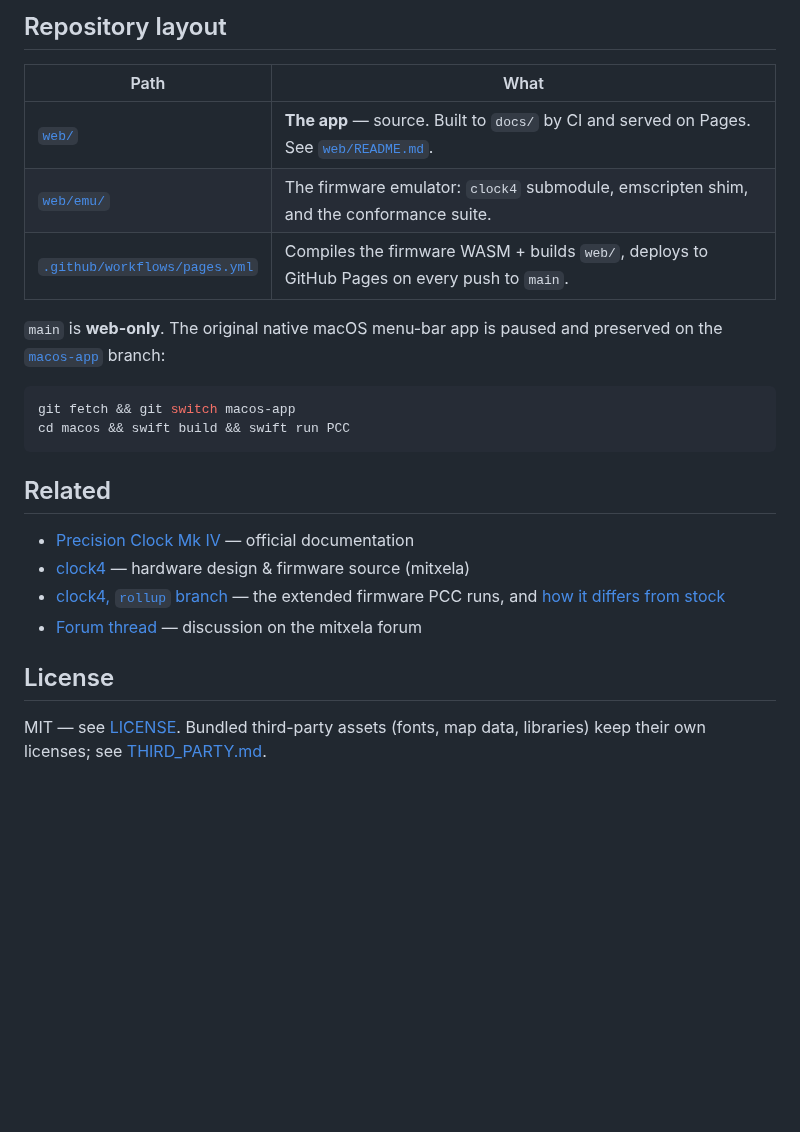
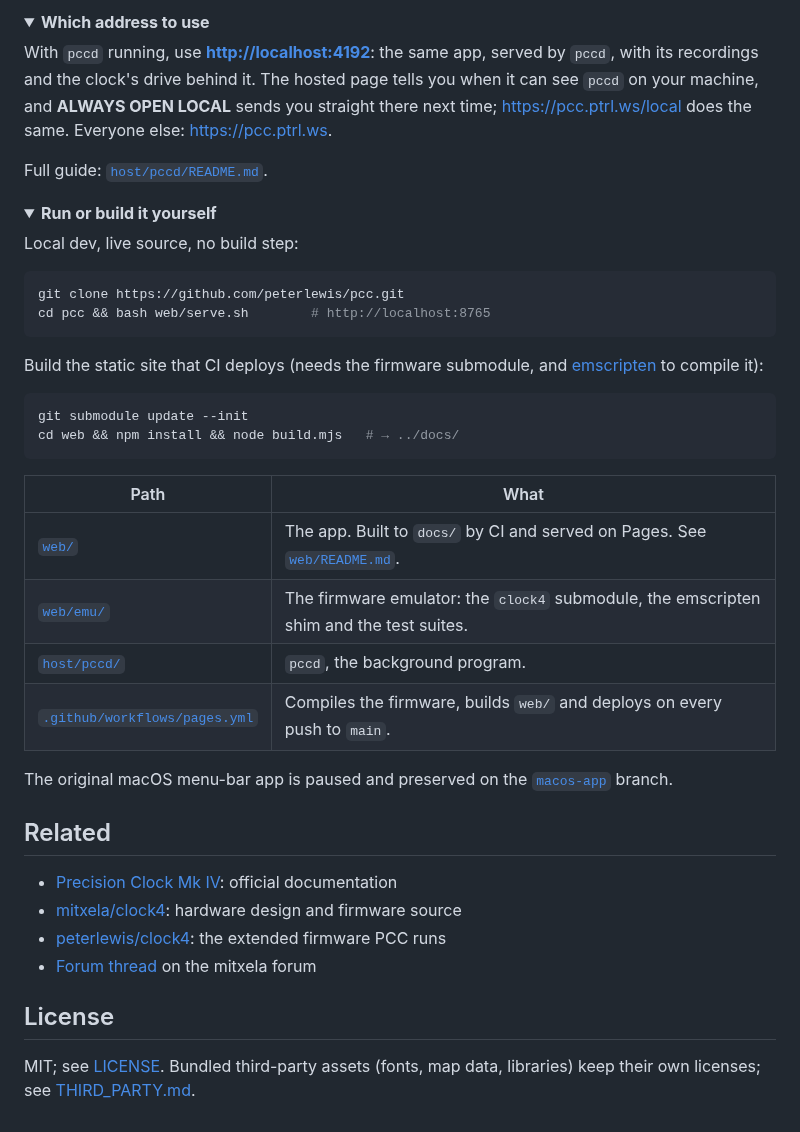
Before and after one commit to peterlewis/pcc, a Markdown page: README.md, the part around one of its changes. Rendered like a GitHub page; folded sections open; blank space fills up the shorter version.

````diff
--- a/README.md
+++ b/README.md
@@ -83,26 +88,48 @@ Two ways — pick one:
 
-## Repository layout
+<details>
+<summary><b>Which address to use</b></summary>
+
+With `pccd` running, use **<http://localhost:4192>**: the same app, served by `pccd`, with its recordings and the clock's drive behind it. The hosted page tells you when it can see `pccd` on your machine, and **ALWAYS OPEN LOCAL** sends you straight there next time; <https://pcc.ptrl.ws/local> does the same. Everyone else: <https://pcc.ptrl.ws>.
+
+Full guide: [`host/pccd/README.md`](host/pccd/README.md).
+
+</details>
+
+<details>
+<summary><b>Run or build it yourself</b></summary>
+
+Local dev, live source, no build step:
+
+```bash
+git clone https://github.com/peterlewis/pcc.git
+cd pcc && bash web/serve.sh        # http://localhost:8765
+```
+
+Build the static site that CI deploys (needs the firmware submodule, and [emscripten](https://emscripten.org) to compile it):
+
+```bash
+git submodule update --init
+cd web && npm install && node build.mjs   # → ../docs/
+```
 
 | Path | What |
 | --- | --- |
-| [`web/`](web/) | **The app** — source. Built to `docs/` by CI and served on Pages. See [`web/README.md`](web/README.md). |
-| [`web/emu/`](web/emu/) | The firmware emulator: `clock4` submodule, emscripten shim, and the conformance suite. |
-| [`.github/workflows/pages.yml`](.github/workflows/pages.yml) | Compiles the firmware WASM + builds `web/`, deploys to GitHub Pages on every push to `main`. |
+| [`web/`](web/) | The app. Built to `docs/` by CI and served on Pages. See [`web/README.md`](web/README.md). |
+| [`web/emu/`](web/emu/) | The firmware emulator: the `clock4` submodule, the emscripten shim and the test suites. |
+| [`host/pccd/`](host/pccd/) | `pccd`, the background program. |
+| [`.github/workflows/pages.yml`](.github/workflows/pages.yml) | Compiles the firmware, builds `web/` and deploys on every push to `main`. |
 
-`main` is **web-only**. The original native macOS menu-bar app is paused and preserved on the [`macos-app`](https://github.com/peterlewis/pcc/tree/macos-app) branch:
+The original macOS menu-bar app is paused and preserved on the [`macos-app`](https://github.com/peterlewis/pcc/tree/macos-app) branch.
 
-```bash
-git fetch && git switch macos-app
-cd macos && swift build && swift run PCC
-```
+</details>
 
 ## Related
 
-- [Precision Clock Mk IV](https://mitxela.com/projects/precision_clock_mk_iv/docs) — official documentation
-- [clock4](https://github.com/mitxela/clock4) — hardware design & firmware source (mitxela)
-- [clock4, `rollup` branch](https://github.com/peterlewis/clock4/tree/rollup) — the extended firmware PCC runs, and [how it differs from stock](https://github.com/peterlewis/clock4/tree/rollup#how-this-firmware-differs-from-stock)
-- [Forum thread](https://mitxela.com/forum/topic/pcc-precision-clock-companion-macos-menu-bar-app) — discussion on the mitxela forum
+- [Precision Clock Mk IV](https://mitxela.com/projects/precision_clock_mk_iv/docs): official documentation
+- [mitxela/clock4](https://github.com/mitxela/clock4): hardware design and firmware source
+- [peterlewis/clock4](https://github.com/peterlewis/clock4/tree/rollup): the extended firmware PCC runs
+- [Forum thread](https://mitxela.com/forum/topic/pcc-precision-clock-companion-macos-menu-bar-app) on the mitxela forum
 
 ## License
 
-MIT — see [LICENSE](LICENSE). Bundled third-party assets (fonts, map data, libraries) keep their own licenses; see [THIRD_PARTY.md](THIRD_PARTY.md).
+MIT; see [LICENSE](LICENSE). Bundled third-party assets (fonts, map data, libraries) keep their own licenses; see [THIRD_PARTY.md](THIRD_PARTY.md).
````
Also changed, not shown: other parts of README.md (+45 -40 lines).
